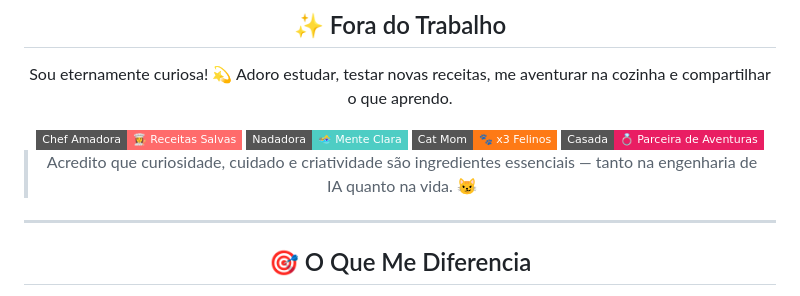
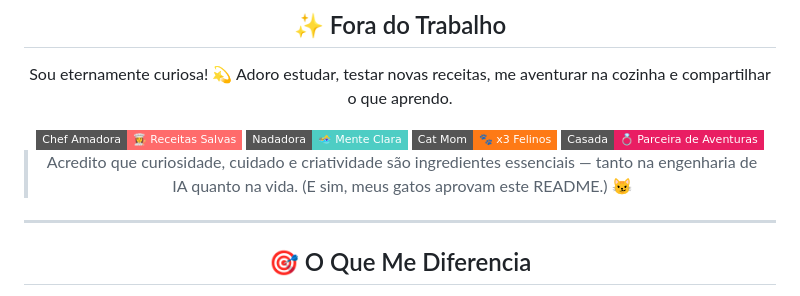
Before and after one commit to maryvnagashima/maryvnagashima, a Markdown page: README.MD, the part around the change. Drawn GitHub-style; badges without logos.

```diff
--- a/README.MD
+++ b/README.MD
@@ -208,7 +208,9 @@ Sou eternamente curiosa! 💫 Adoro estudar, testar novas receitas, me aventurar
   <img src="https://img.shields.io/badge/Casada-💍_Parceira_de_Aventuras-E91E63?style=flat-square&logo=heart&logoColor=white" />
 </div>
 
-> Acredito que curiosidade, cuidado e criatividade são ingredientes essenciais — tanto na engenharia de IA quanto na vida. 😼
+> Acredito que curiosidade, cuidado e criatividade são ingredientes essenciais — tanto na engenharia de IA quanto na vida.
+(E sim, meus gatos aprovam este README.) 😼
+
 
 ---
 
```
